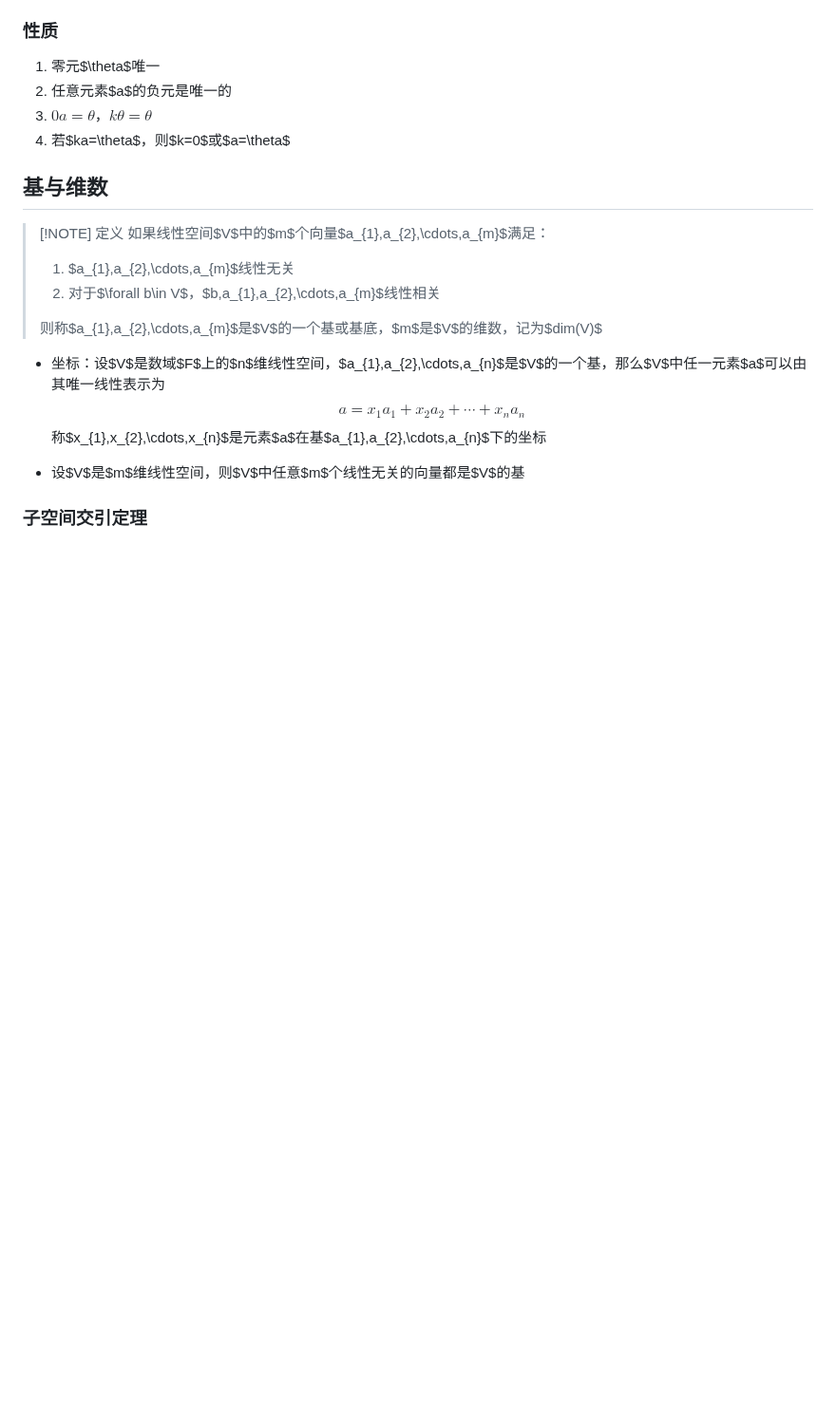
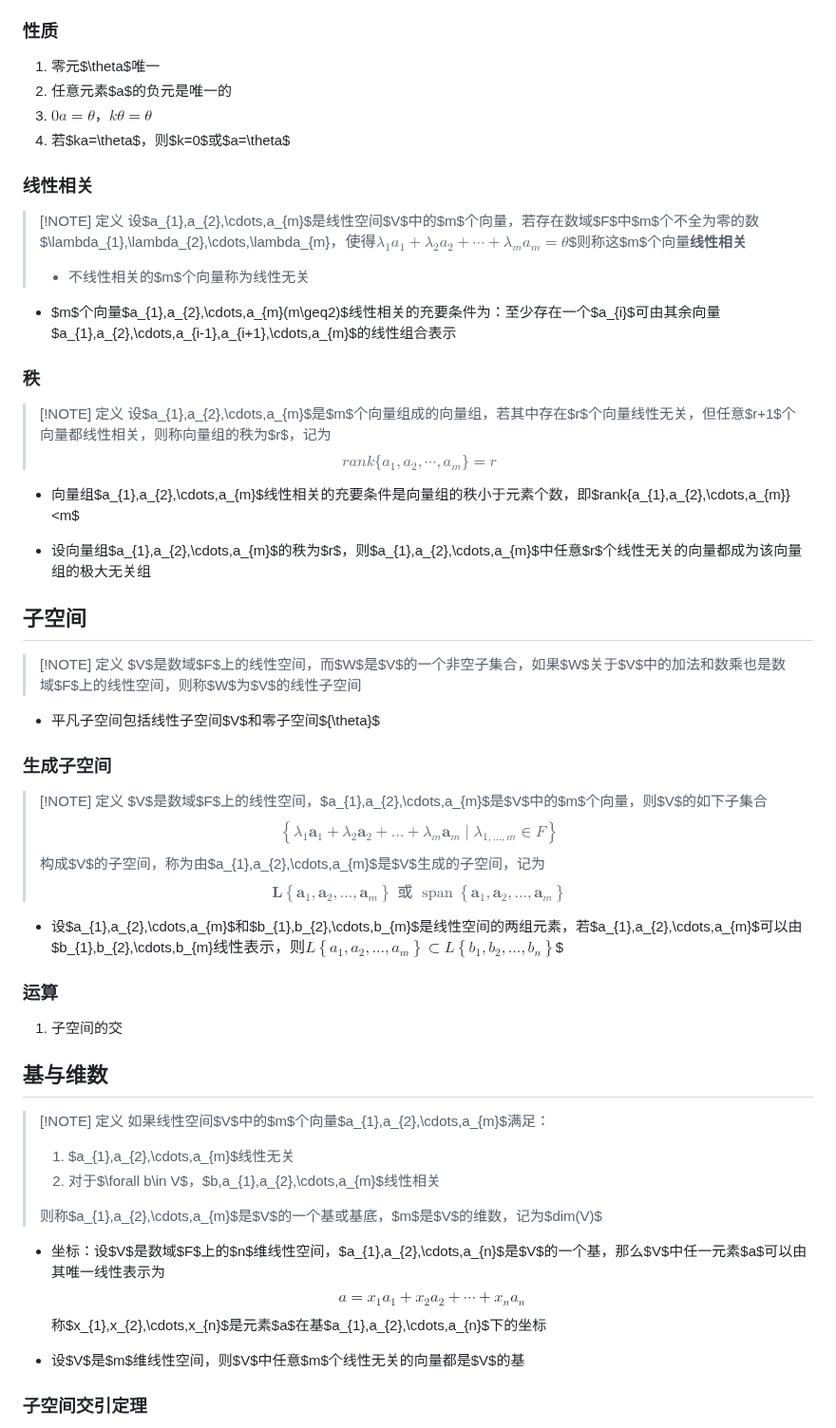
Before and after one commit to binisalegend/Road-To-CSAI, a Markdown page: Matrix-Analysis/矩阵分析课程笔记.md, the part around the change. Shown at 95% size. Drawn GitHub-style; blank space fills up the shorter version.

Commit message:
vault backup: 2024-03-01 09:34:30M Matrix-Analysis/矩阵分析课程笔记.md

```diff
--- a/Matrix-Analysis/矩阵分析课程笔记.md
+++ b/Matrix-Analysis/矩阵分析课程笔记.md
@@ -37,6 +37,35 @@ $$\left\{\boldsymbol{a}=(a_1,a_2,...,a_m)\right\}\text{满足 }\begin{cases}\lam
 3. $0a=\theta$，$k\theta=\theta$
 4. 若$ka=\theta$，则$k=0$或$a=\theta$
 
+### 线性相关
+> [!NOTE] 定义
+> 设$a_{1},a_{2},\cdots,a_{m}$是线性空间$V$中的$m$个向量，若存在数域$F$中$m$个不全为零的数$\lambda_{1},\lambda_{2},\cdots,\lambda_{m}$，使得$$\lambda_{1}a_{1}+\lambda_{2}a_{2}+\cdots+\lambda_{m}a_{m}=\theta$$则称这$m$个向量**线性相关**
+>
+> - 不线性相关的$m$个向量称为线性无关
+
+- $m$个向量$a_{1},a_{2},\cdots,a_{m}(m\geq2)$线性相关的充要条件为：至少存在一个$a_{i}$可由其余向量$a_{1},a_{2},\cdots,a_{i-1},a_{i+1},\cdots,a_{m}$的线性组合表示
+
+### 秩
+> [!NOTE] 定义
+> 设$a_{1},a_{2},\cdots,a_{m}$是$m$个向量组成的向量组，若其中存在$r$个向量线性无关，但任意$r+1$个向量都线性相关，则称向量组的秩为$r$，记为$$rank\{a_{1},a_{2},\cdots,a_{m}\}=r$$
+
+- 向量组$a_{1},a_{2},\cdots,a_{m}$线性相关的充要条件是向量组的秩小于元素个数，即$rank\{a_{1},a_{2},\cdots,a_{m}\}<m$
+
+- 设向量组$a_{1},a_{2},\cdots,a_{m}$的秩为$r$，则$a_{1},a_{2},\cdots,a_{m}$中任意$r$个线性无关的向量都成为该向量组的极大无关组
+
+## 子空间
+> [!NOTE] 定义
+> $V$是数域$F$上的线性空间，而$W$是$V$的一个非空子集合，如果$W$关于$V$中的加法和数乘也是数域$F$上的线性空间，则称$W$为$V$的线性子空间
+
+- 平凡子空间包括线性子空间$V$和零子空间$\{\theta\}$
+
+### 生成子空间
+> [!NOTE] 定义
+> $V$是数域$F$上的线性空间，$a_{1},a_{2},\cdots,a_{m}$是$V$中的$m$个向量，则$V$的如下子集合$$\left\{\lambda_1\boldsymbol{a}_1+\lambda_2\boldsymbol{a}_2+...+\lambda_m\boldsymbol{a}_m\mid\lambda_{1,...,m}\in F\right\}$$构成$V$的子空间，称为由$a_{1},a_{2},\cdots,a_{m}$是$V$生成的子空间，记为$$\boldsymbol{L}\left\{\boldsymbol{a}_1,\boldsymbol{a}_2,...,\boldsymbol{a}_m\right\}\text{ 或 }\operatorname{span}\left\{\boldsymbol{a}_1,\boldsymbol{a}_2,...,\boldsymbol{a}_m\right\}$$
+
+- 设$a_{1},a_{2},\cdots,a_{m}$和$b_{1},b_{2},\cdots,b_{m}$是线性空间的两组元素，若$a_{1},a_{2},\cdots,a_{m}$可以由$b_{1},b_{2},\cdots,b_{m}$线性表示，则$$L\left\{a_1,a_2,...,a_m\right\}\subset L\left\{b_1,b_2,...,b_n\right\}$$
+### 运算
+1. 子空间的交
 
 
 ## 基与维数
```
